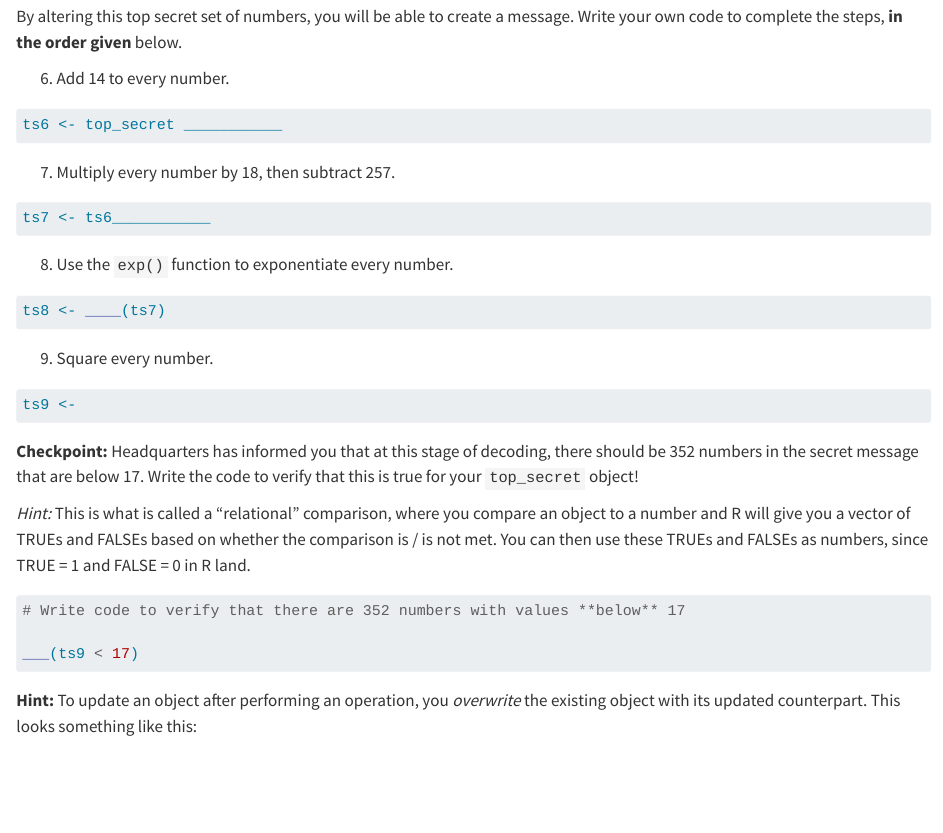
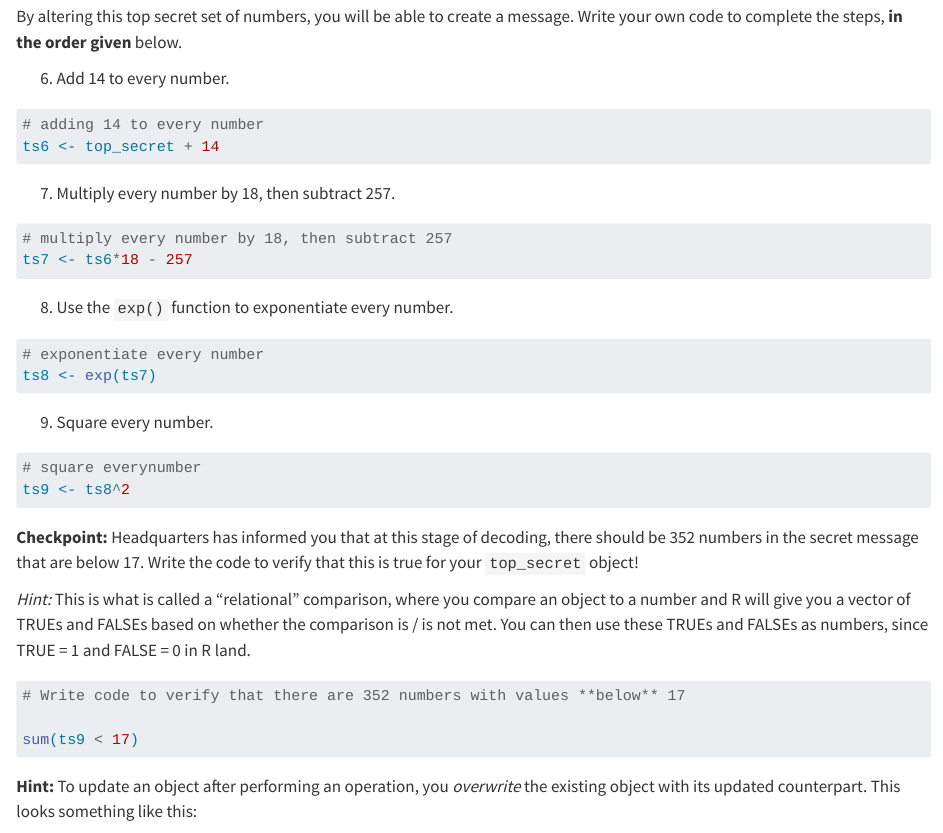
Before and after one commit to CherieSWang/pa-2-code-breaking, a Quarto document (pa2-base-r-vc.qmd): the page in a window 1100 px wide, from 2280 px down. Rendered offline with R 4.5, knitr and Pandoc in place of Quarto, with nearby package versions; drawn as R Markdown's standard HTML page in place of the format the file asks for.

Commit message:
completed part 2

````diff
--- a/pa2-base-r-vc.qmd
+++ b/pa2-base-r-vc.qmd
@@ -125,29 +125,33 @@ By altering this top secret set of numbers, you will be able to create a message
 6.  Add 14 to every number.
 
 ```{r}
-
-ts6 <- top_secret ___________
-
+#| label: add-14
+# adding 14 to every number
+ts6 <- top_secret + 14
 ```
 
 7.  Multiply every number by 18, then subtract 257.
 
 ```{r}
-
-ts7 <- ts6___________
-
+#| label: multiply-subtract
+# multiply every number by 18, then subtract 257
+ts7 <- ts6*18 - 257
 ```
 
 8.  Use the `exp()` function to exponentiate every number.
 
 ```{r}
-ts8 <- ____(ts7)
+#| label: exponentiate
+# exponentiate every number
+ts8 <- exp(ts7)
 ```
 
 9.  Square every number.
 
 ```{r}
-ts9 <-
+#| label: square-numbers
+# square everynumber
+ts9 <- ts8^2
 ```
 
 **Checkpoint:** Headquarters has informed you that at this stage of decoding, there should be 352 numbers in the secret message that are below 17. Write the code to verify that this is true for your `top_secret` object!
@@ -157,7 +161,7 @@ ts9 <-
 ```{r}
 # Write code to verify that there are 352 numbers with values **below** 17
 
-___(ts9 < 17)
+sum(ts9 < 17)
 
 ```
 
````
